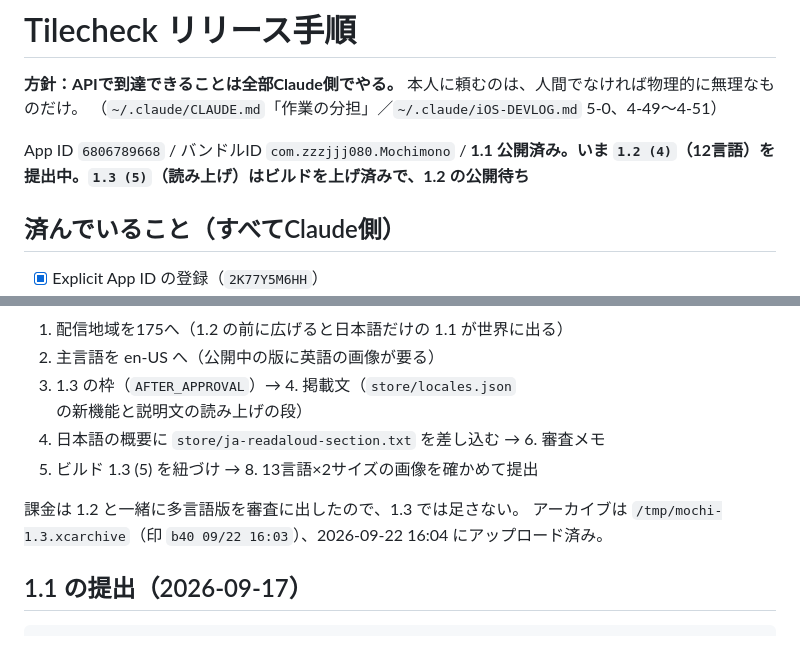
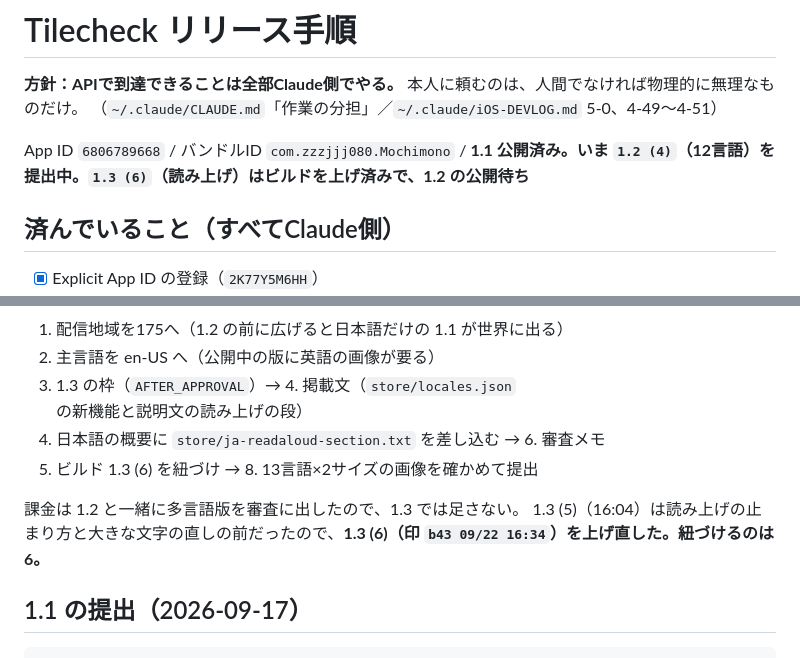
Before and after one commit to zzzjjj080/mochimono, a Markdown page: RELEASE-STEPS.md, 2 parts joined by grey strips. Drawn GitHub-style.

Commit message:
1.3 (6) を上げ直した記録
Co-Authored-By: Claude Opus 5 <noreply@anthropic.com>

```diff
--- a/RELEASE-STEPS.md
+++ b/RELEASE-STEPS.md
@@ -4,7 +4,7 @@
 本人に頼むのは、人間でなければ物理的に無理なものだけ。
 （`~/.claude/CLAUDE.md`「作業の分担」／`~/.claude/iOS-DEVLOG.md` 5-0、4-49〜4-51）
 
-App ID `6806789668` / バンドルID `com.zzzjjj080.Mochimono` / **1.1 公開済み。いま `1.2 (4)`（12言語）を提出中。`1.3 (5)`（読み上げ）はビルドを上げ済みで、1.2 の公開待ち**
+App ID `6806789668` / バンドルID `com.zzzjjj080.Mochimono` / **1.1 公開済み。いま `1.2 (4)`（12言語）を提出中。`1.3 (6)`（読み上げ）はビルドを上げ済みで、1.2 の公開待ち**
 
 ## 済んでいること（すべてClaude側）
 
@@ -101,10 +101,10 @@ reviewSubmission: 4d648d4e-268e-4b8e-9c71-1170632d1a18   （1.2 + 課金の版2
 2. 主言語を en-US へ（公開中の版に英語の画像が要る）
 3. 1.3 の枠（`AFTER_APPROVAL`）→ 4. 掲載文（`store/locales.json` の新機能と説明文の読み上げの段）
 5. 日本語の概要に `store/ja-readaloud-section.txt` を差し込む → 6. 審査メモ
-7. ビルド 1.3 (5) を紐づけ → 8. 13言語×2サイズの画像を確かめて提出
+7. ビルド 1.3 (6) を紐づけ → 8. 13言語×2サイズの画像を確かめて提出
 
 課金は 1.2 と一緒に多言語版を審査に出したので、1.3 では足さない。
-アーカイブは `/tmp/mochi-1.3.xcarchive`（印 `b40 09/22 16:03`）、2026-09-22 16:04 にアップロード済み。
+1.3 (5)（16:04）は読み上げの止まり方と大きな文字の直しの前だったので、**1.3 (6)（印 `b43 09/22 16:34`）を上げ直した。紐づけるのは 6。**
 
 ## 1.1 の提出（2026-09-17）
 
```
